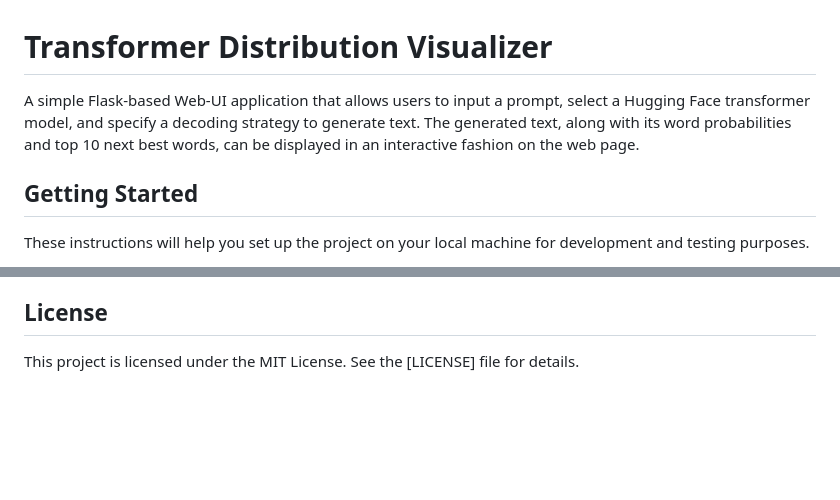
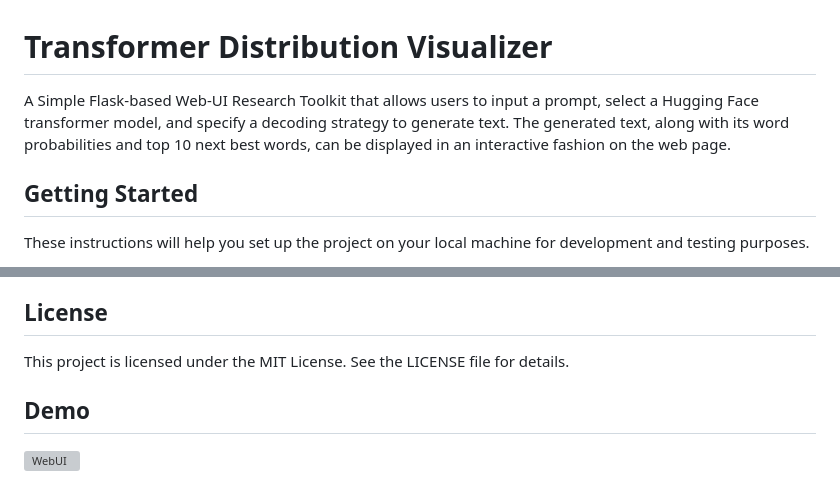
Before and after one commit to aju22/Transformer-Distribution-Visualizer, a Markdown page: README.md, 2 parts joined by grey strips. Drawn GitHub-style; blank space fills up the shorter version; grey boxes are pictures that could not be loaded.

```diff
--- a/README.md
+++ b/README.md
@@ -1,6 +1,6 @@
 # Transformer Distribution Visualizer
 
-A simple Flask-based Web-UI application that allows users to input a prompt, select a Hugging Face transformer model, and specify a decoding strategy to generate text. The generated text, along with its word probabilities and top 10 next best words, can be displayed in an interactive fashion on the web page.
+A Simple Flask-based Web-UI Research Toolkit that allows users to input a prompt, select a Hugging Face transformer model, and specify a decoding strategy to generate text. The generated text, along with its word probabilities and top 10 next best words, can be displayed in an interactive fashion on the web page.
 
 ## Getting Started
 
@@ -102,4 +102,8 @@ Contributions are welcome to this project! If you have an idea for a feature or
 
 ## License
 
-This project is licensed under the MIT License. See the [LICENSE] file for details.
+This project is licensed under the MIT License. See the LICENSE file for details.
+
+## Demo
+
+![WebUI](gifs/demo.gif)
```
